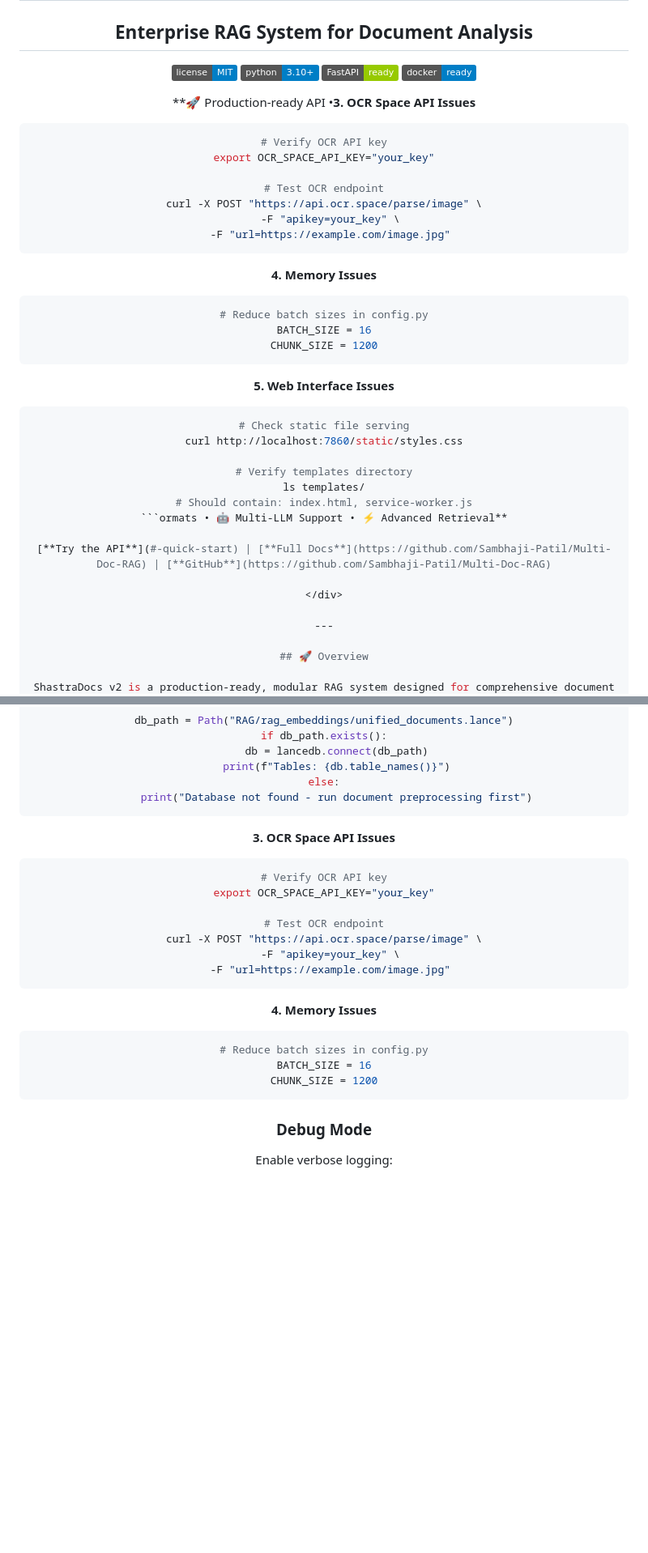
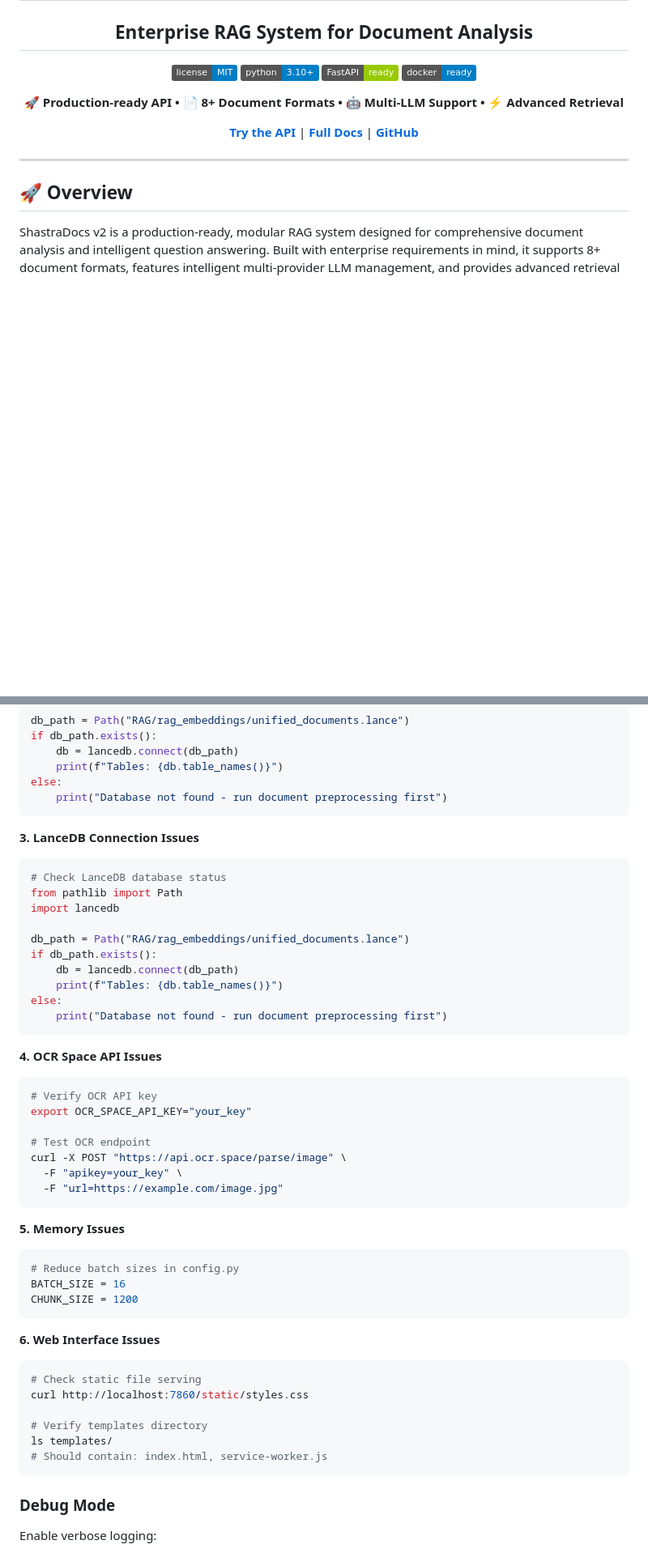
Before and after one commit to Sambhaji-Patil/Multi-Doc-RAG, a Markdown page: README.md, 2 parts joined by grey strips. Shown at 81% size. Rendered like a GitHub page; badges without logos; blank space fills up the shorter version.

Commit message:
structure update

````diff
--- a/README.md
+++ b/README.md
@@ -19,33 +19,7 @@ tags: [rag, document-analysis, llm, enterprise, ai]
 ![FastAPI](https://img.shields.io/badge/FastAPI-ready-green.svg)
 ![Docker](https://img.shields.io/badge/docker-ready-blue.svg)
 
-**🚀 Production-ready API •**3. OCR Space API Issues**
-```bash
-# Verify OCR API key
-export OCR_SPACE_API_KEY="your_key"
-
-# Test OCR endpoint
-curl -X POST "https://api.ocr.space/parse/image" \
-  -F "apikey=your_key" \
-  -F "url=https://example.com/image.jpg"
-```
-
-**4. Memory Issues**
-```python
-# Reduce batch sizes in config.py
-BATCH_SIZE = 16
-CHUNK_SIZE = 1200
-```
-
-**5. Web Interface Issues**
-```bash
-# Check static file serving
-curl http://localhost:7860/static/styles.css
-
-# Verify templates directory
-ls templates/
-# Should contain: index.html, service-worker.js
-```ormats • 🤖 Multi-LLM Support • ⚡ Advanced Retrieval**
+**🚀 Production-ready API • 📄 8+ Document Formats • 🤖 Multi-LLM Support • ⚡ Advanced Retrieval**
 
 [**Try the API**](#-quick-start) | [**Full Docs**](https://github.com/Sambhaji-Patil/Multi-Doc-RAG) | [**GitHub**](https://github.com/Sambhaji-Patil/Multi-Doc-RAG)
 
@@ -607,7 +581,21 @@ else:
     print("Database not found - run document preprocessing first")
 ```
 
-**3. OCR Space API Issues**
+**3. LanceDB Connection Issues**
+```python
+# Check LanceDB database status
+from pathlib import Path
+import lancedb
+
+db_path = Path("RAG/rag_embeddings/unified_documents.lance")
+if db_path.exists():
+    db = lancedb.connect(db_path)
+    print(f"Tables: {db.table_names()}")
+else:
+    print("Database not found - run document preprocessing first")
+```
+
+**4. OCR Space API Issues**
 ```bash
 # Verify OCR API key
 export OCR_SPACE_API_KEY="your_key"
@@ -618,11 +606,21 @@ curl -X POST "https://api.ocr.space/parse/image" \
   -F "url=https://example.com/image.jpg"
 ```
 
-**4. Memory Issues**
+**5. Memory Issues**
 ```python
 # Reduce batch sizes in config.py
 BATCH_SIZE = 16
 CHUNK_SIZE = 1200
+```
+
+**6. Web Interface Issues**
+```bash
+# Check static file serving
+curl http://localhost:7860/static/styles.css
+
+# Verify templates directory
+ls templates/
+# Should contain: index.html, service-worker.js
 ```
 
 ### Debug Mode
````
Also changed, not shown: other parts of README.md (+4 -4 lines).
